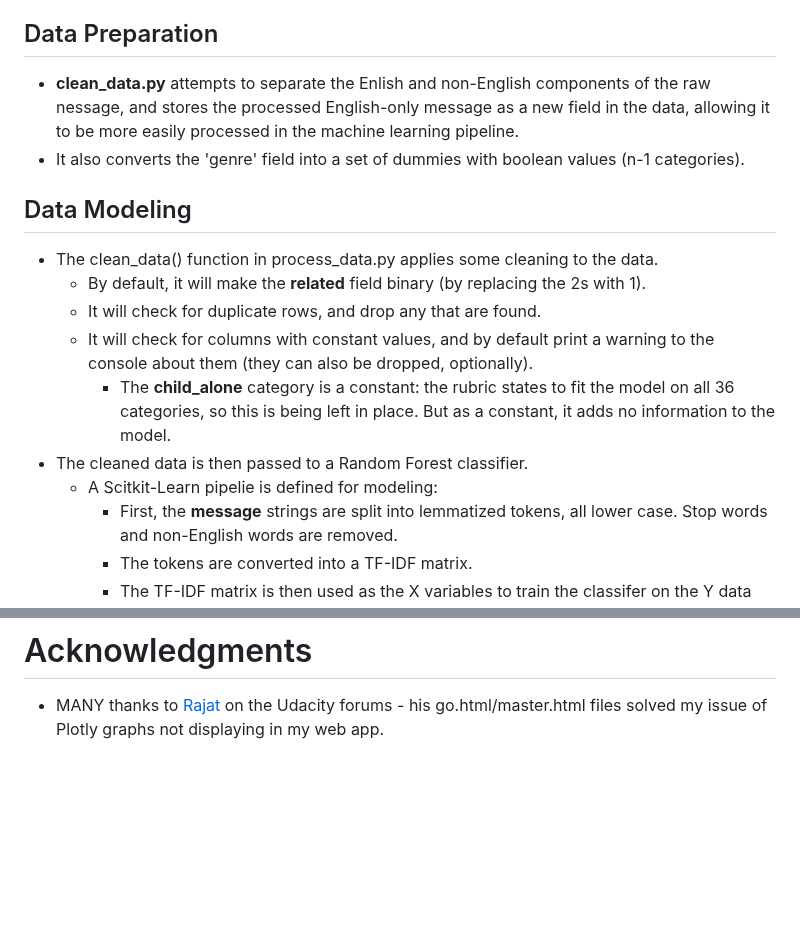
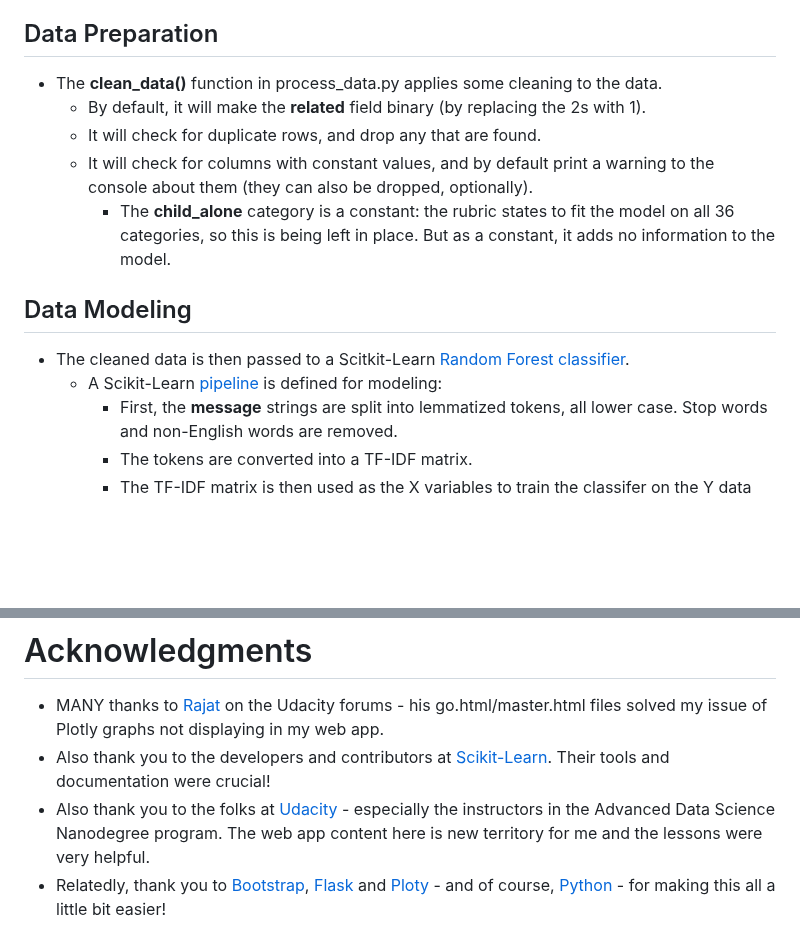
Before and after one commit to justinclarkhome/UdacityDataScienceProject2, a Markdown page: README.md, 2 parts joined by grey strips. Drawn GitHub-style; blank space fills up the shorter version.

Commit message:
more thank you's

```diff
--- a/README.md
+++ b/README.md
@@ -33,17 +33,15 @@
 - **load_data.py** loads the raw message and category information, first splits out the 'id' and the 'categories' key/value pairs, then splits the key/value pairs into columns of data with integer data, and joins each dataset (on 'id') and passes that joined dataframe along for cleaning in the next phase.
 
 ## Data Preparation
-- **clean_data.py** attempts to separate the Enlish and non-English components of the raw nessage, and stores the processed English-only message as a new field in the data, allowing it to be more easily processed in the machine learning pipeline.
-- It also converts the 'genre' field into a set of dummies with boolean values (n-1 categories).
-
-## Data Modeling
-- The clean_data() function in process_data.py applies some cleaning to the data.
+- The **clean_data()** function in process_data.py applies some cleaning to the data.
     - By default, it will make the **related** field binary (by replacing the 2s with 1).
     - It will check for duplicate rows, and drop any that are found.
     - It will check for columns with constant values, and by default print a warning to the console about them (they can also be dropped, optionally).
         - The **child_alone** category is a constant: the rubric states to fit the model on all 36 categories, so this is being left in place. But as a constant, it adds no information to the model.
-- The cleaned data is then passed to a Random Forest classifier.
-    - A Scitkit-Learn pipelie is defined for modeling:
+
+## Data Modeling
+- The cleaned data is then passed to a Scitkit-Learn [Random Forest classifier](https://scikit-learn.org/1.5/modules/generated/sklearn.ensemble.RandomForestClassifier.html).
+    - A Scikit-Learn [pipeline](https://scikit-learn.org/1.5/modules/generated/sklearn.pipeline.Pipeline.html) is defined for modeling:
         - First, the **message** strings are split into lemmatized tokens, all lower case. Stop words and non-English words are removed.
         - The tokens are converted into a TF-IDF matrix.
         - The TF-IDF matrix is then used as the X variables to train the classifer on the Y data (the boolean values in the 36 categories).
@@ -65,3 +63,6 @@
 
 # Acknowledgments
 - MANY thanks to [Rajat](https://knowledge.udacity.com/questions/510253) on the Udacity forums - his go.html/master.html files solved my issue of Plotly graphs not displaying in my web app.
+- Also thank you to the developers and contributors at [Scikit-Learn](https://scikit-learn.org/1.5/index.html). Their tools and documentation were crucial!
+- Also thank you to the folks at [Udacity](https://www.udacity.com) - especially the instructors in the Advanced Data Science Nanodegree program. The web app content here is new territory for me and the lessons were very helpful.
+- Relatedly, thank you to [Bootstrap](https://getbootstrap.com), [Flask](https://flask.palletsprojects.com/en/stable/) and [Ploty](https://plotly.com) - and of course, [Python](https://www.python.org) - for making this all a little bit easier!
```
